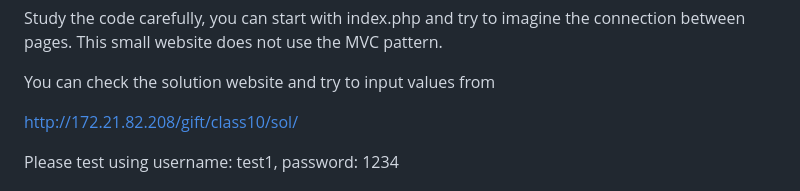
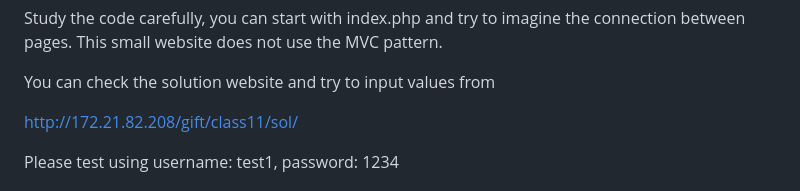
Before and after one commit to Shibaura-WebDesign-2024/Assignment-8, a Markdown page: README.md, the part around the change. GitHub-like rendering.

```diff
--- a/README.md
+++ b/README.md
@@ -56,7 +56,7 @@ Study the code carefully, you can start with index.php and try to imagine the co
 
 You can check the solution website and try to input values from
 
-http://172.21.82.208/gift/class10/sol/
+http://172.21.82.208/gift/class11/sol/
 
 Please test using username: test1, password: 1234
 
```
